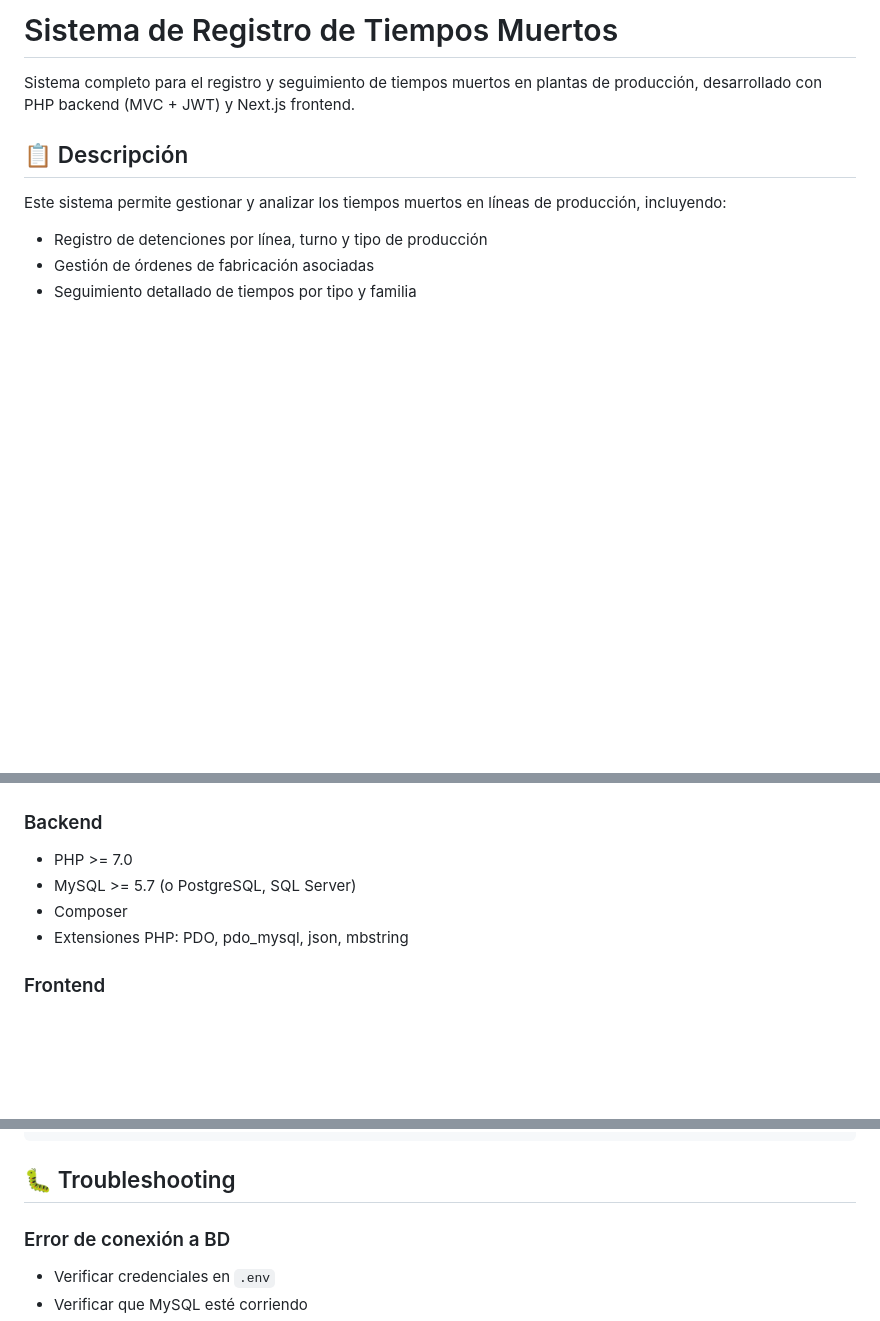
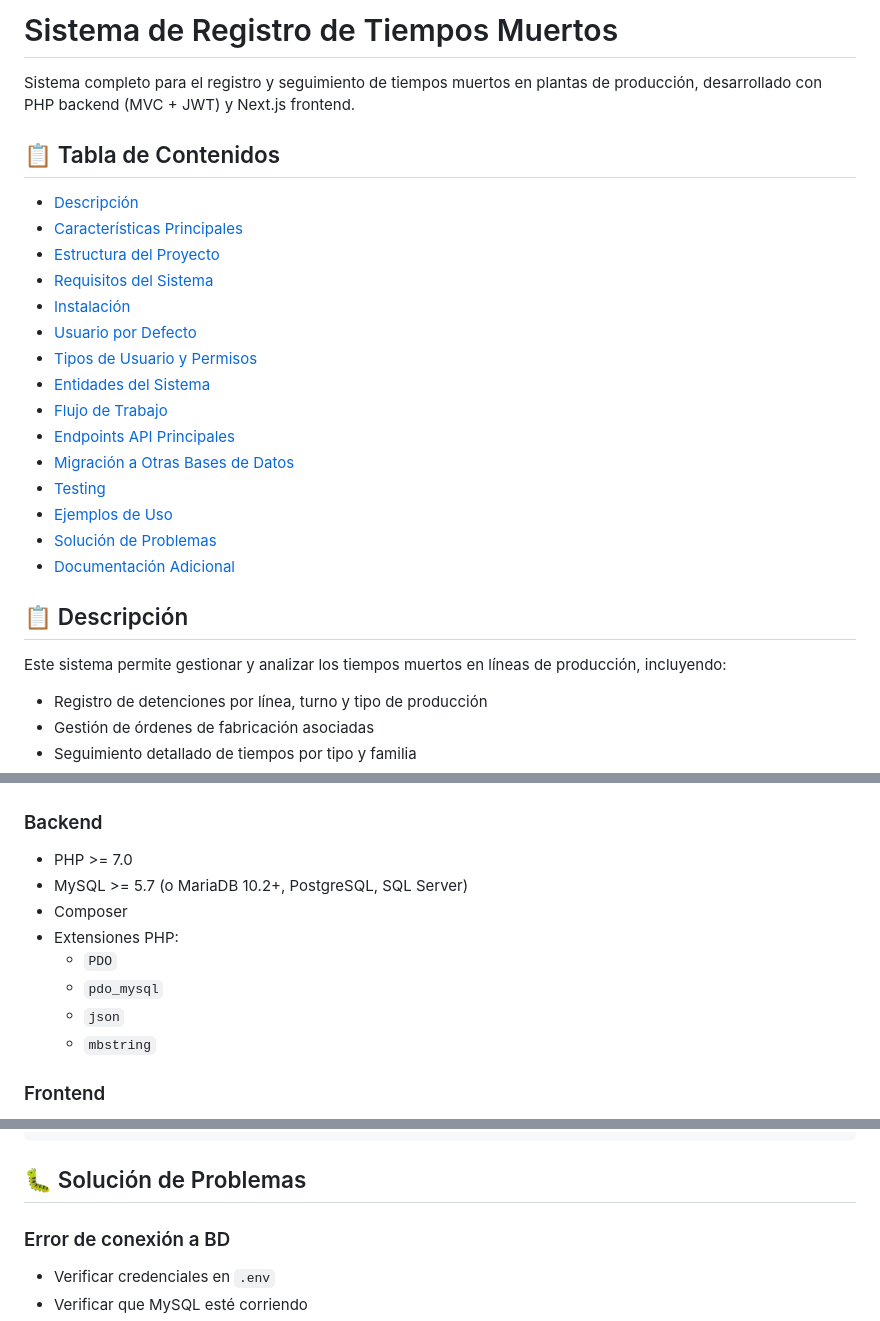
Before and after one commit to tenshi98/sistema_detenciones, a Markdown page: README.md, 3 parts joined by grey strips. Drawn GitHub-style; blank space fills up the shorter version.

Commit message:
Actualizacion del readme
Se agrega tabla de contenidos al readme

````diff
--- a/README.md
+++ b/README.md
@@ -1,6 +1,24 @@
 # Sistema de Registro de Tiempos Muertos
 
 Sistema completo para el registro y seguimiento de tiempos muertos en plantas de producción, desarrollado con PHP backend (MVC + JWT) y Next.js frontend.
+
+## 📋 Tabla de Contenidos
+
+- [Descripción](#-descripción)
+- [Características Principales](#-características-principales)
+- [Estructura del Proyecto](#-estructura-del-proyecto)
+- [Requisitos del Sistema](#-requisitos-del-sistema)
+- [Instalación](#-instalación)
+- [Usuario por Defecto](#-usuario-por-defecto)
+- [Tipos de Usuario y Permisos](#-tipos-de-usuario-y-permisos)
+- [Entidades del Sistema](#-entidades-del-sistema)
+- [Flujo de Trabajo](#-flujo-de-trabajo)
+- [Endpoints API Principales](#-endpoints-api-principales)
+- [Migración a Otras Bases de Datos](#-migración-a-otras-bases-de-datos)
+- [Testing](#-testing)
+- [Ejemplos de Uso](#-ejemplos-de-uso)
+- [Solución de Problemas](#-solución-de-problemas)
+- [Documentación Adicional](#-documentación-adicional)
 
 ## 📋 Descripción
 
@@ -65,9 +83,13 @@ sistema_detenciones/
 
 ### Backend
 - PHP >= 7.0
-- MySQL >= 5.7 (o PostgreSQL, SQL Server)
+- MySQL >= 5.7 (o MariaDB 10.2+, PostgreSQL, SQL Server)
 - Composer
-- Extensiones PHP: PDO, pdo_mysql, json, mbstring
+- Extensiones PHP:
+   - `PDO`
+   - `pdo_mysql`
+   - `json`
+   - `mbstring`
 
 ### Frontend
 - Node.js >= 18.0
@@ -268,7 +290,7 @@ curl -X POST http://localhost:8000/detenciones \
   }'
 ```
 
-## 🐛 Troubleshooting
+## 🐛 Solución de Problemas
 
 ### Error de conexión a BD
 - Verificar credenciales en `.env`
````
